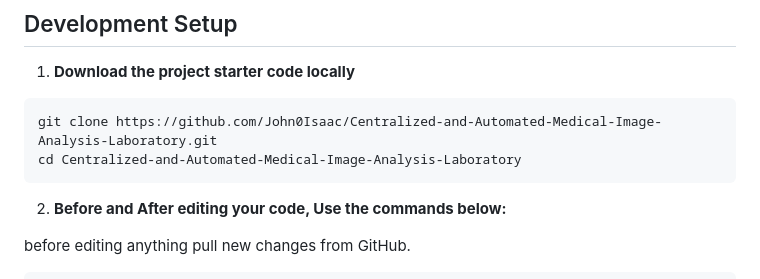
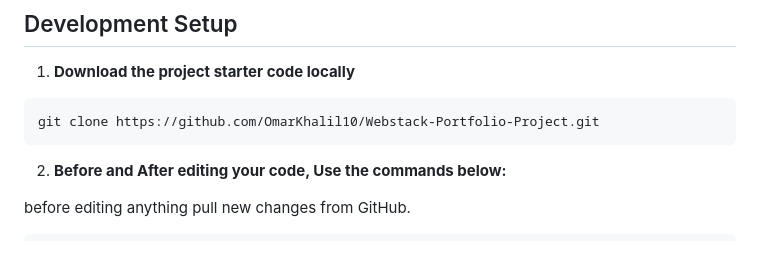
Before and after one commit to OmarKhalil10/Webstack-Portfolio-Project, a Markdown page: README.md, the part around the change. Drawn GitHub-style; blank space fills up the shorter version.

````diff
--- a/README.md
+++ b/README.md
@@ -5,8 +5,7 @@
 ## Development Setup
 1. **Download the project starter code locally**
 ```
-git clone https://github.com/John0Isaac/Centralized-and-Automated-Medical-Image-Analysis-Laboratory.git
-cd Centralized-and-Automated-Medical-Image-Analysis-Laboratory
+git clone https://github.com/OmarKhalil10/Webstack-Portfolio-Project.git
 ```
 
 2. **Before and After editing your code, Use the commands below:**
````
